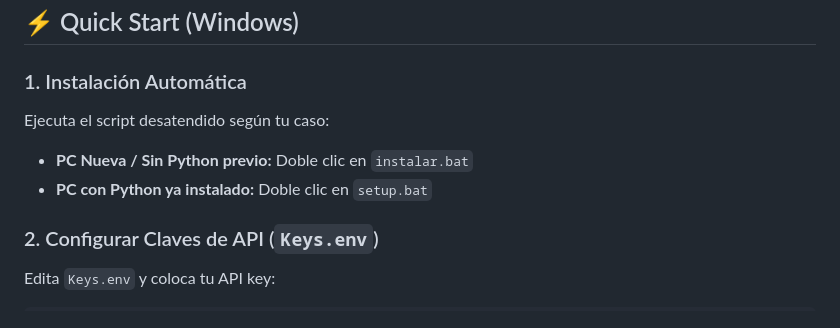
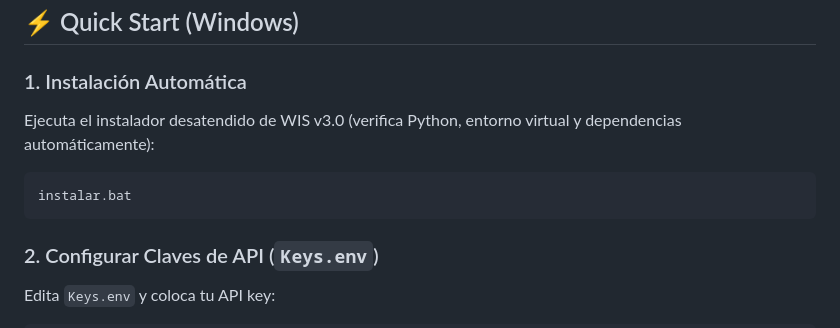
Before and after one commit to Thel-Vatham/WIS-V2, a Markdown page: README.md, the part around the change. GitHub-like rendering.

Commit message:
docs: update README installer reference and main v3.0 banner

````diff
--- a/README.md
+++ b/README.md
@@ -104,9 +104,10 @@ WIS/
 ## ⚡ Quick Start (Windows)
 
 ### 1. Instalación Automática
-Ejecuta el script desatendido según tu caso:
-- **PC Nueva / Sin Python previo:** Doble clic en `instalar.bat`
-- **PC con Python ya instalado:** Doble clic en `setup.bat`
+Ejecuta el instalador desatendido de WIS v3.0 (verifica Python, entorno virtual y dependencias automáticamente):
+```cmd
+instalar.bat
+```
 
 ### 2. Configurar Claves de API (`Keys.env`)
 Edita `Keys.env` y coloca tu API key:
````
